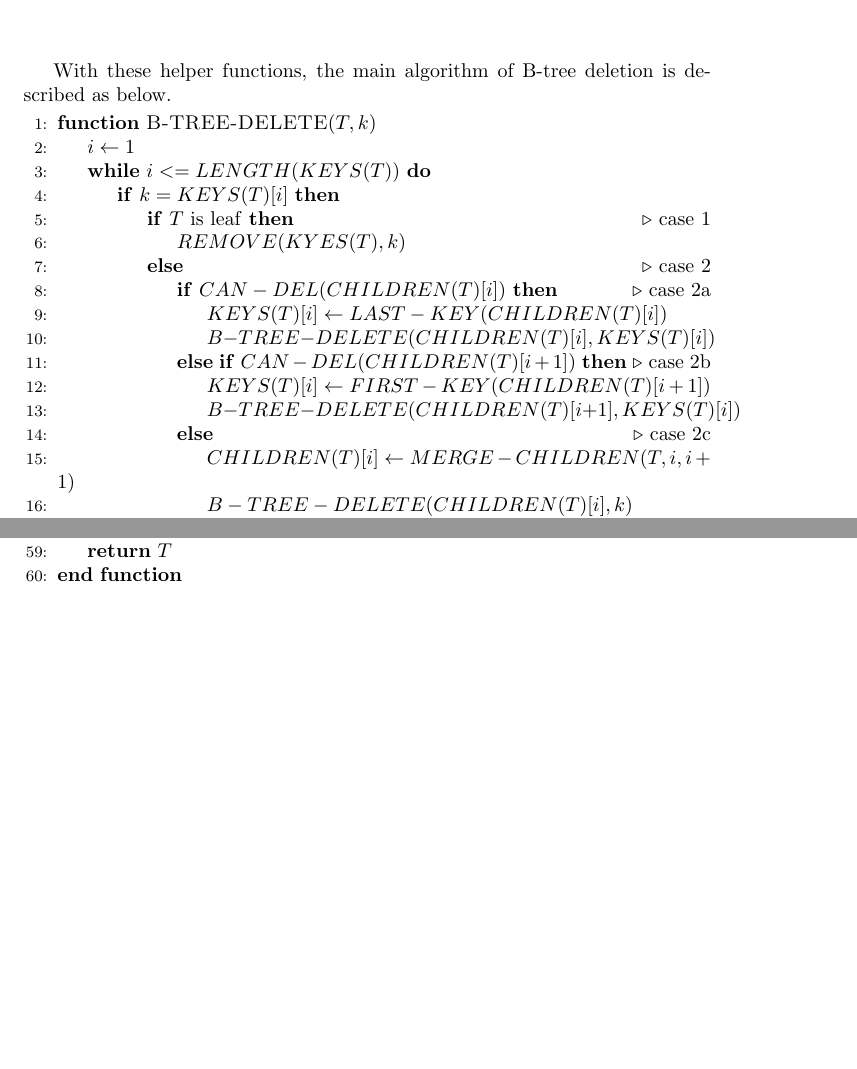
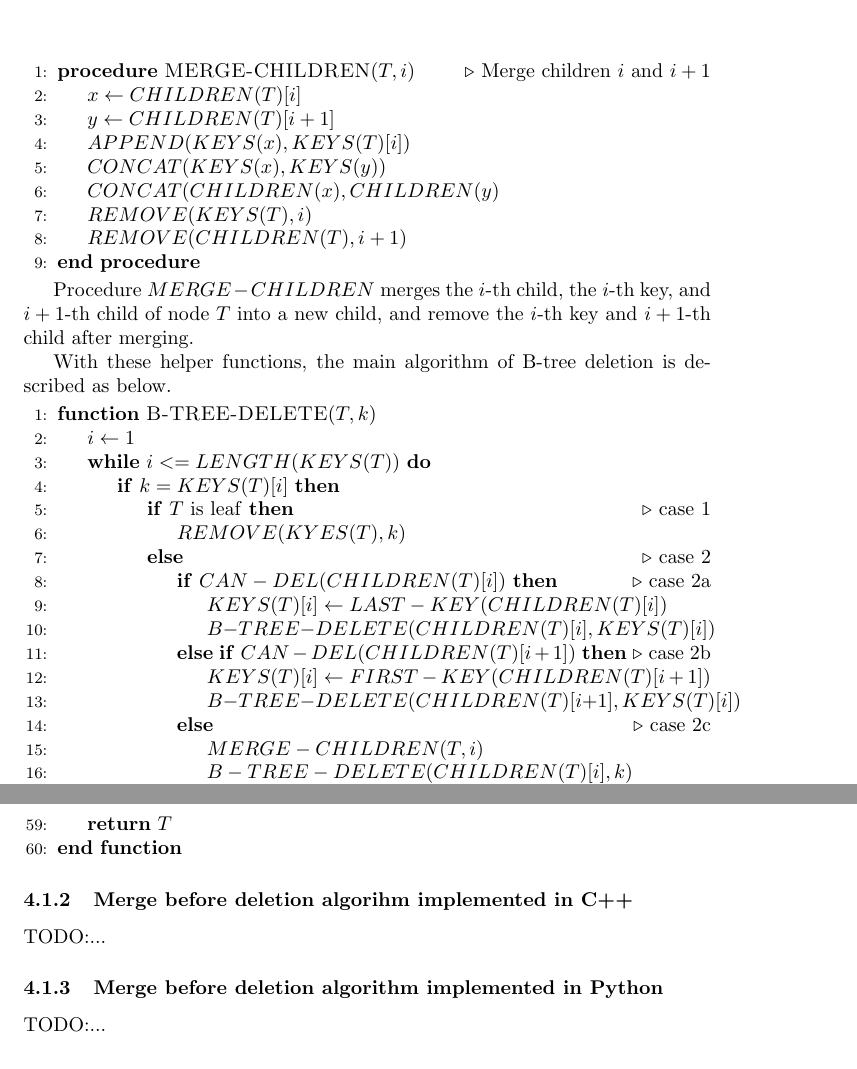
Before and after one commit to liuxinyu95/AlgoXY, a LaTeX thesis (algo/datastruct/tree/B-tree/btree-en.tex): two parts of pages 20 and 21 of 23 before the commit and two parts of pages 20 and 22 of 23 after it, joined at a grey line, cut at the place of the change, the shorter picture padded with empty space. Compiled offline with pdfLaTeX.

Commit message:
next is to write C++ B-tree delete algorithm.

```diff
--- a/algo/datastruct/tree/B-tree/btree-en.tex
+++ b/algo/datastruct/tree/B-tree/btree-en.tex
@@ -1162,6 +1162,22 @@ on a B-tree.
 Function $CAN-DEL$ test if a B-tree node contains enough keys (no less than
 $t$ keys).
 
+\begin{algorithmic}[1]
+\Procedure{MERGE-CHILDREN}{$T, i$} \Comment{Merge children $i$ and $i+1$}
+  \State $x \leftarrow CHILDREN(T)[i]$
+  \State $y \leftarrow CHILDREN(T)[i+1]$
+  \State $APPEND(KEYS(x), KEYS(T)[i])$
+  \State $CONCAT(KEYS(x), KEYS(y))$
+  \State $CONCAT(CHILDREN(x), CHILDREN(y)$
+  \State $REMOVE(KEYS(T), i)$
+  \State $REMOVE(CHILDREN(T), i+1)$
+\EndProcedure
+\end{algorithmic}
+
+Procedure $MERGE-CHILDREN$ merges the $i$-th child, the $i$-th key,
+and $i+1$-th child of node $T$ into a new child, and remove the
+$i$-th key and $i+1$-th child after merging.
+
 With these helper functions, the main algorithm of B-tree deletion is described
 as below.
 
@@ -1180,7 +1196,7 @@ as below.
           \State $KEYS(T)[i] \leftarrow FIRST-KEY(CHILDREN(T)[i+1])$
           \State $B-TREE-DELETE(CHILDREN(T)[i+1], KEYS(T)[i])$
         \Else \Comment{case 2c}
-          \State $CHILDREN(T)[i] \leftarrow MERGE-CHILDREN(T, i, i+1)$
+          \State $MERGE-CHILDREN(T, i)$
           \State $B-TREE-DELETE(CHILDREN(T)[i], k)$
           \If{$CHILDREN(T) = NIL$}
             \State $T \leftarrow CHILDREN(T)[i]$ \Comment{Shrinks height}
@@ -1229,6 +1245,11 @@ as below.
 \EndFunction
 \end{algorithmic}
 
+\subsubsection{Merge before deletion algorihm implemented in C++}
+TODO:...
+
+\subsubsection{Merge before deletion algorithm implemented in Python}
+TODO:...
 
 % ================================================================
 %               Delete and fix method
```
Also changed, not shown: algo/datastruct/tree/B-tree/btree-en.tex (4 more changed lines).
